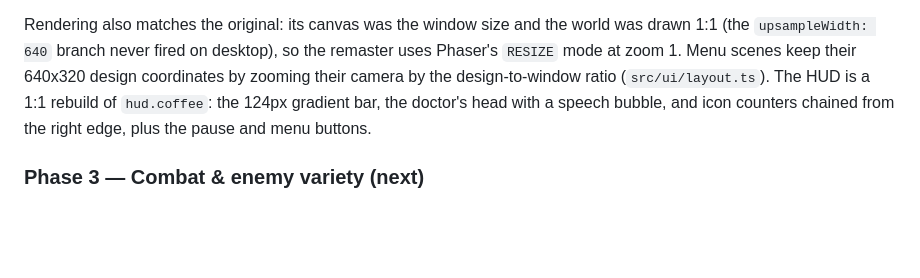
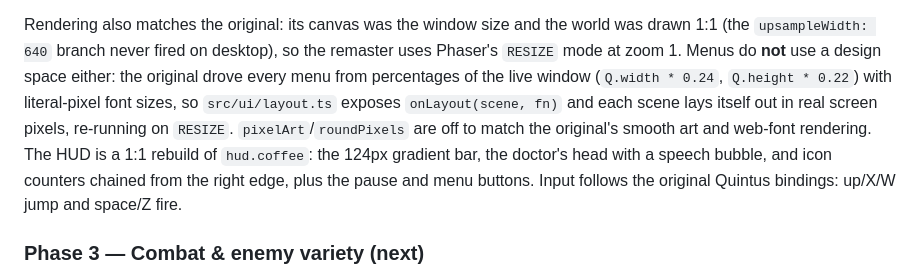
Before and after one commit to krzysu/heal-em-all-remake, a Markdown page: PLAN.md, the part around the change. Drawn GitHub-style; blank space fills up the shorter version.

```diff
--- a/PLAN.md
+++ b/PLAN.md
@@ -92,11 +92,16 @@ objects and picks one of four mirrored layouts at random.
 
 Rendering also matches the original: its canvas was the window size and the
 world was drawn 1:1 (the `upsampleWidth: 640` branch never fired on desktop),
-so the remaster uses Phaser's `RESIZE` mode at zoom 1. Menu scenes keep their
-640x320 design coordinates by zooming their camera by the design-to-window
-ratio (`src/ui/layout.ts`). The HUD is a 1:1 rebuild of `hud.coffee`: the 124px
-gradient bar, the doctor's head with a speech bubble, and icon counters chained
-from the right edge, plus the pause and menu buttons.
+so the remaster uses Phaser's `RESIZE` mode at zoom 1. Menus do **not** use a
+design space either: the original drove every menu from percentages of the live
+window (`Q.width * 0.24`, `Q.height * 0.22`) with literal-pixel font sizes, so
+`src/ui/layout.ts` exposes `onLayout(scene, fn)` and each scene lays itself out
+in real screen pixels, re-running on `RESIZE`. `pixelArt`/`roundPixels` are off
+to match the original's smooth art and web-font rendering. The HUD is a 1:1
+rebuild of `hud.coffee`: the 124px gradient bar, the doctor's head with a speech
+bubble, and icon counters chained from the right edge, plus the pause and menu
+buttons. Input follows the original Quintus bindings: up/X/W jump and space/Z
+fire.
 
 ### Phase 3 — Combat & enemy variety (next)
 Shipped: Zombie Mode (zero lives turns the doctor into a ZombiePlayer — slower,
```
Also changed, not shown: AGENTS.md (+17 -4 lines).
